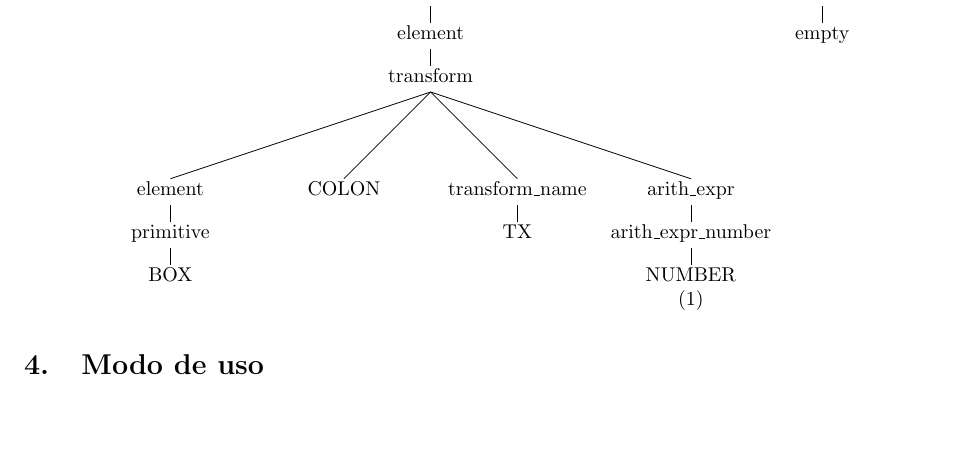
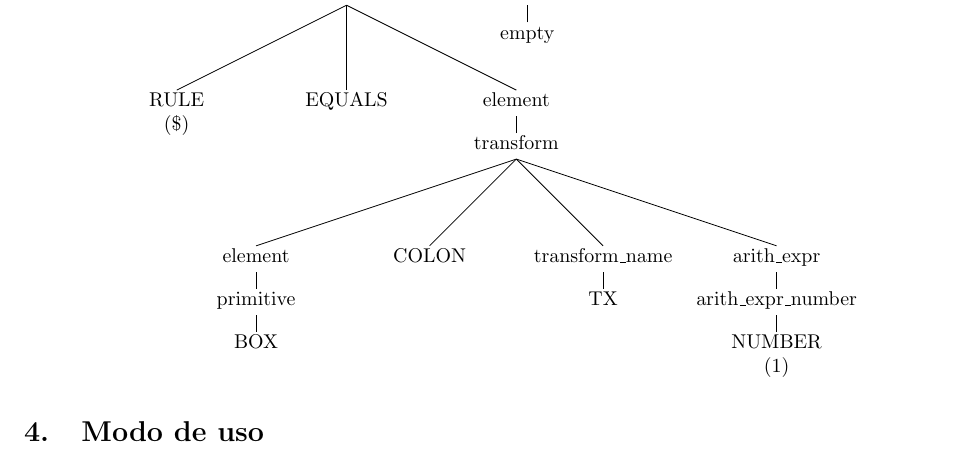
Before and after one commit to LeandroLovisolo/TL-TP, a LaTeX document (tex/informe.tex): part of page 4 of 4, cut so that both start at the same text, the shorter picture padded with empty space. Compiled offline with pdfLaTeX.

Commit message:
Corrección en árbol de derivación

```diff
--- a/tex/informe.tex
+++ b/tex/informe.tex
@@ -237,6 +238,10 @@ Entrada:
 \Tree [
   .rules
     [.rule\_definition
+      {RULE\\(\$)}
+      !\qsetw{-5cm}
+      EQUALS
+      !\qsetw{-5cm}
       [.element
         [.transform
           [.element
```
Also changed, not shown: tex/informe.tex (2 more changed lines).
